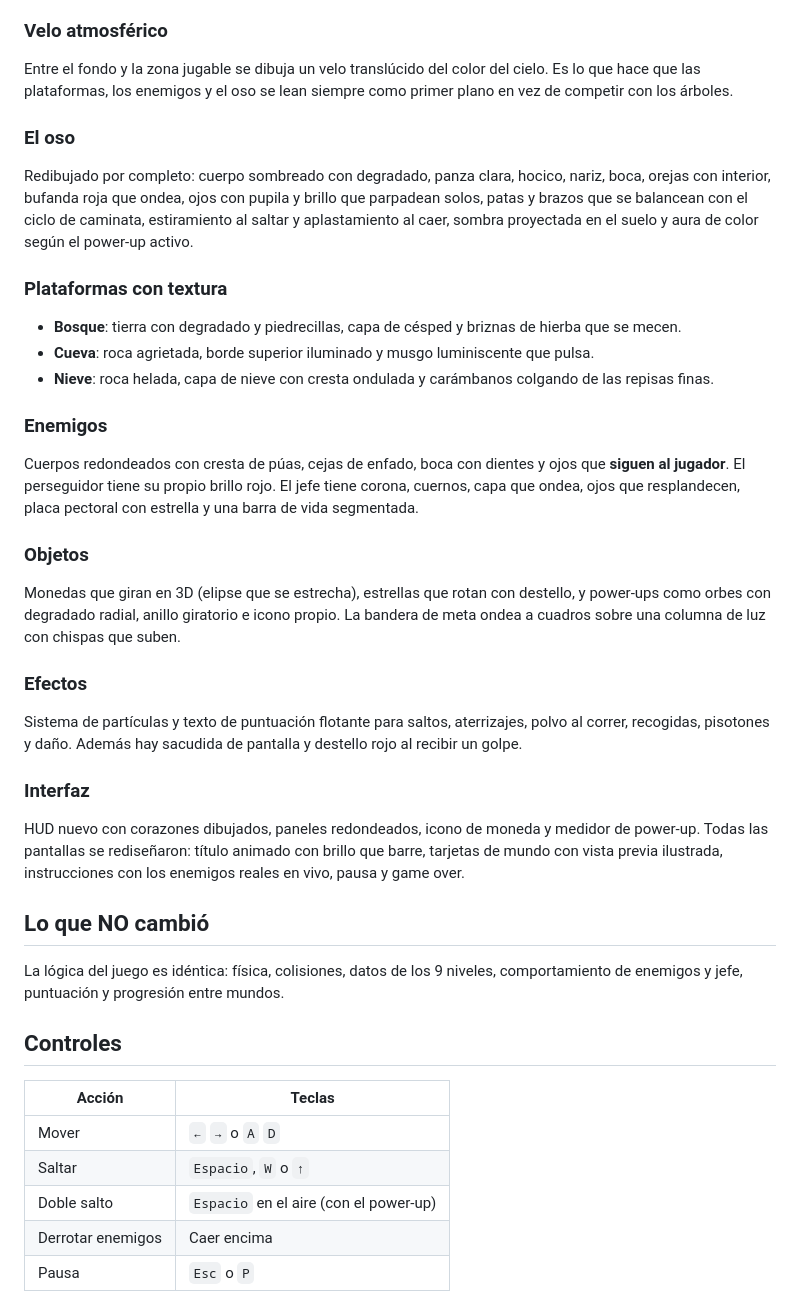
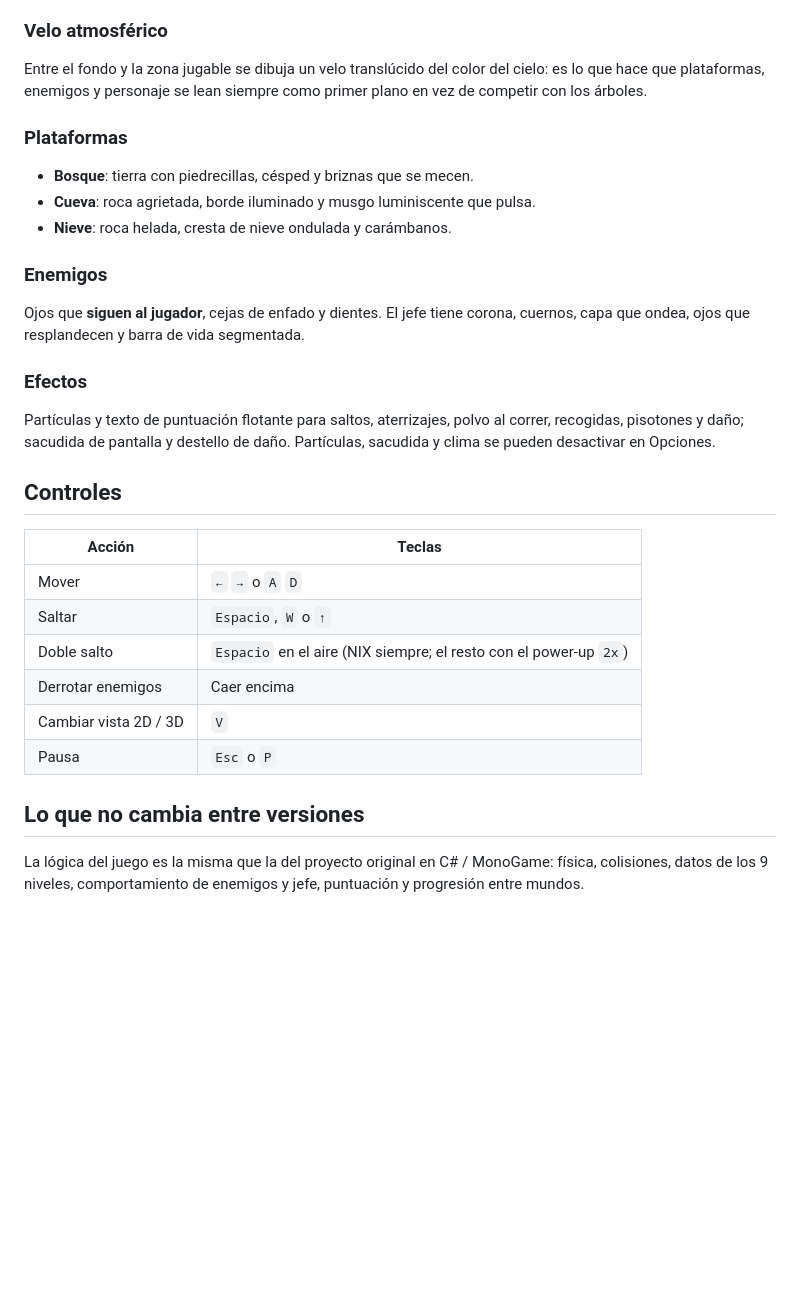
Before and after one commit to JoseAlfredoSolis/Juego-super-bear-aventure-, a Markdown page: GRAPHICS.md, the part around one of its changes. GitHub-like rendering; blank space fills up the shorter version.

```diff
--- a/GRAPHICS.md
+++ b/GRAPHICS.md
@@ -20,51 +78,22 @@ partículas de polvo que flotan hacia arriba (cueva) y nevada (nieve).
 
 ### Velo atmosférico
 Entre el fondo y la zona jugable se dibuja un velo translúcido del color del
-cielo. Es lo que hace que las plataformas, los enemigos y el oso se lean
-siempre como primer plano en vez de competir con los árboles.
+cielo: es lo que hace que plataformas, enemigos y personaje se lean siempre
+como primer plano en vez de competir con los árboles.
 
-### El oso
-Redibujado por completo: cuerpo sombreado con degradado, panza clara, hocico,
-nariz, boca, orejas con interior, bufanda roja que ondea, ojos con pupila y
-brillo que parpadean solos, patas y brazos que se balancean con el ciclo de
-caminata, estiramiento al saltar y aplastamiento al caer, sombra proyectada
-en el suelo y aura de color según el power-up activo.
-
-### Plataformas con textura
-- **Bosque**: tierra con degradado y piedrecillas, capa de césped y briznas
-  de hierba que se mecen.
-- **Cueva**: roca agrietada, borde superior iluminado y musgo luminiscente
-  que pulsa.
-- **Nieve**: roca helada, capa de nieve con cresta ondulada y carámbanos
-  colgando de las repisas finas.
+### Plataformas
+- **Bosque**: tierra con piedrecillas, césped y briznas que se mecen.
+- **Cueva**: roca agrietada, borde iluminado y musgo luminiscente que pulsa.
+- **Nieve**: roca helada, cresta de nieve ondulada y carámbanos.
 
 ### Enemigos
-Cuerpos redondeados con cresta de púas, cejas de enfado, boca con dientes y
-ojos que **siguen al jugador**. El perseguidor tiene su propio brillo rojo.
-El jefe tiene corona, cuernos, capa que ondea, ojos que resplandecen, placa
-pectoral con estrella y una barra de vida segmentada.
-
-### Objetos
-Monedas que giran en 3D (elipse que se estrecha), estrellas que rotan con
-destello, y power-ups como orbes con degradado radial, anillo giratorio e
-icono propio. La bandera de meta ondea a cuadros sobre una columna de luz
-con chispas que suben.
+Ojos que **siguen al jugador**, cejas de enfado y dientes. El jefe tiene corona,
+cuernos, capa que ondea, ojos que resplandecen y barra de vida segmentada.
 
 ### Efectos
-Sistema de partículas y texto de puntuación flotante para saltos, aterrizajes,
-polvo al correr, recogidas, pisotones y daño. Además hay sacudida de pantalla
-y destello rojo al recibir un golpe.
-
-### Interfaz
-HUD nuevo con corazones dibujados, paneles redondeados, icono de moneda y
-medidor de power-up. Todas las pantallas se rediseñaron: título animado con
-brillo que barre, tarjetas de mundo con vista previa ilustrada, instrucciones
-con los enemigos reales en vivo, pausa y game over.
-
-## Lo que NO cambió
-
-La lógica del juego es idéntica: física, colisiones, datos de los 9 niveles,
-comportamiento de enemigos y jefe, puntuación y progresión entre mundos.
+Partículas y texto de puntuación flotante para saltos, aterrizajes, polvo al
+correr, recogidas, pisotones y daño; sacudida de pantalla y destello de daño.
+Partículas, sacudida y clima se pueden desactivar en Opciones.
 
 ## Controles
 
@@ -72,6 +101,13 @@ comportamiento de enemigos y jefe, puntuación y progresión entre mundos.
 |---|---|
 | Mover | `←` `→` o `A` `D` |
 | Saltar | `Espacio`, `W` o `↑` |
-| Doble salto | `Espacio` en el aire (con el power-up) |
+| Doble salto | `Espacio` en el aire (NIX siempre; el resto con el power-up `2x`) |
 | Derrotar enemigos | Caer encima |
+| Cambiar vista 2D / 3D | `V` |
 | Pausa | `Esc` o `P` |
+
+## Lo que no cambia entre versiones
+
+La lógica del juego es la misma que la del proyecto original en C# / MonoGame:
+física, colisiones, datos de los 9 niveles, comportamiento de enemigos y jefe,
+puntuación y progresión entre mundos.
```
Also changed, not shown: other parts of GRAPHICS.md (+69 -11 lines).
